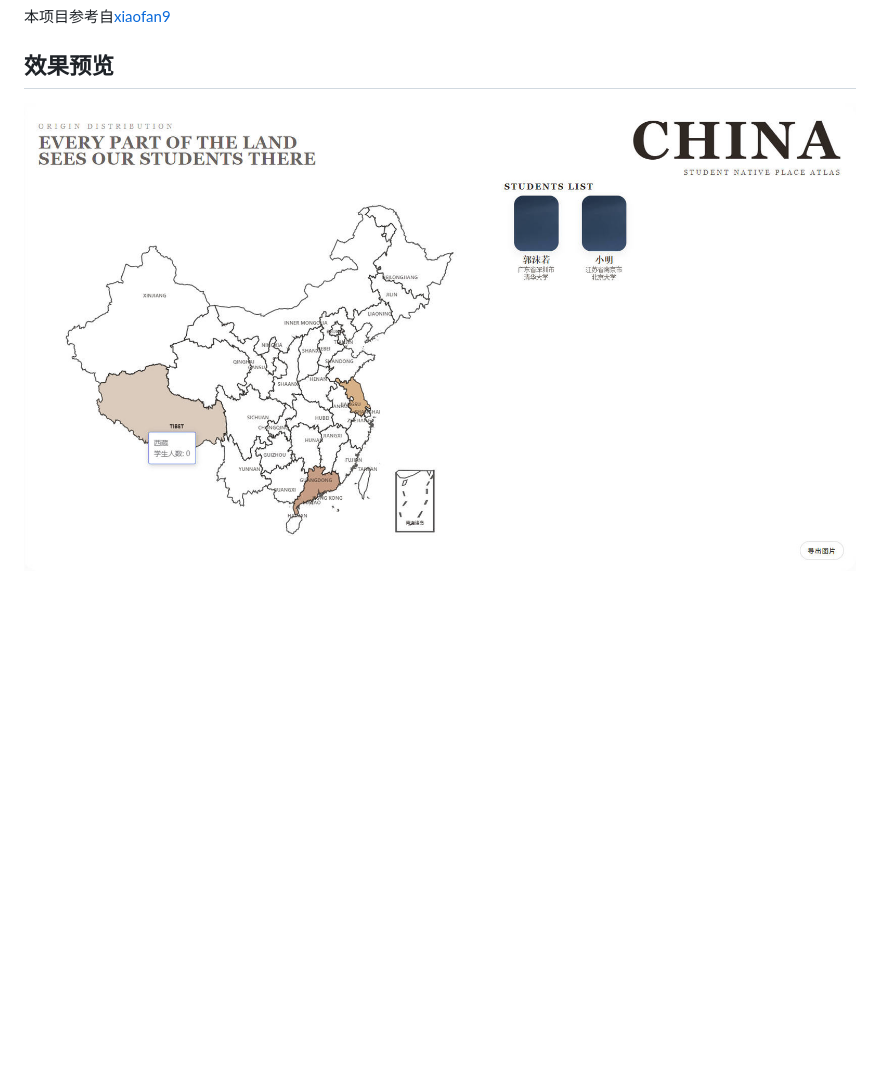
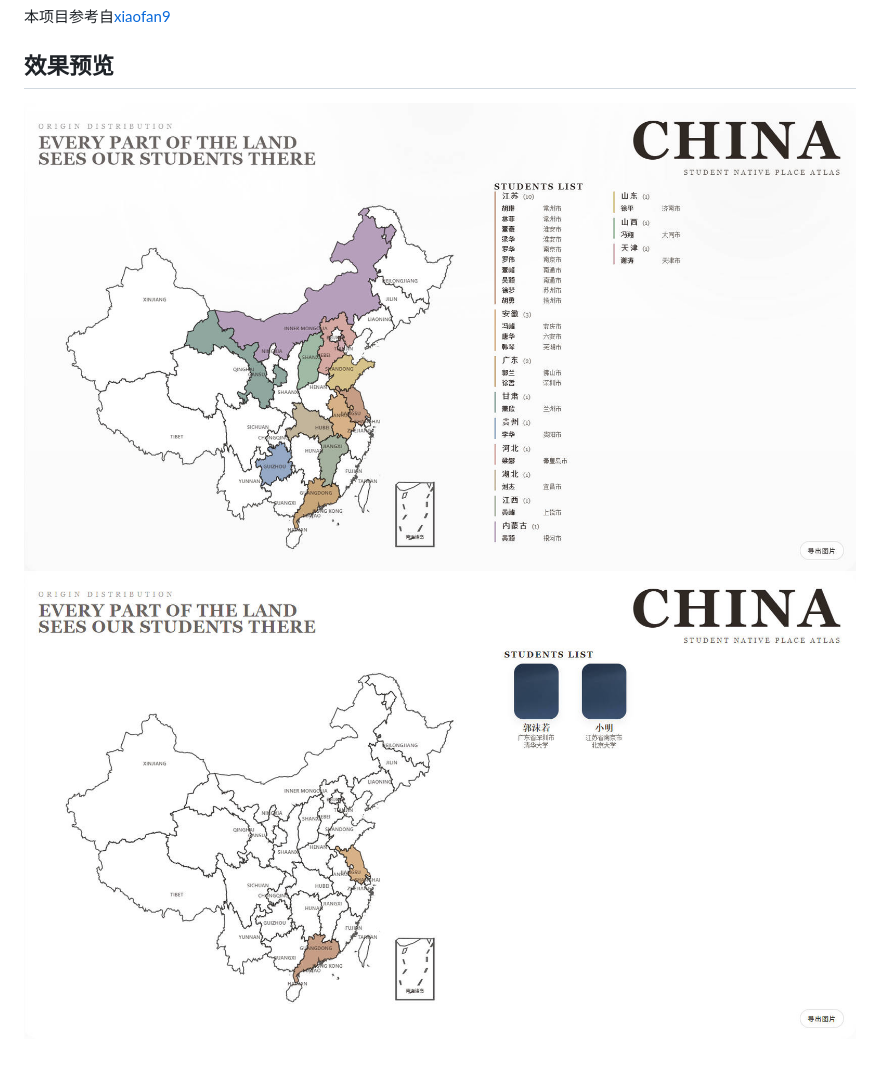
Before and after one commit to xiaozhexz246/Graduate-Destination-Map, a Markdown page: README.md, the part around the change. Rendered like a GitHub page; pictures changed too: example.jpg, example1.jpg (added); blank space fills up the shorter version.

Commit message:
修正

```diff
--- a/README.md
+++ b/README.md
@@ -20,4 +20,5 @@
 本项目参考自[xiaofan9](https://github.com/xiaofan9/echarts-china-map)
 
 ## 效果预览
-![示意图](example.jpg)
+![index示意图](example1.jpg)
+![class示意图](example.jpg)
```
